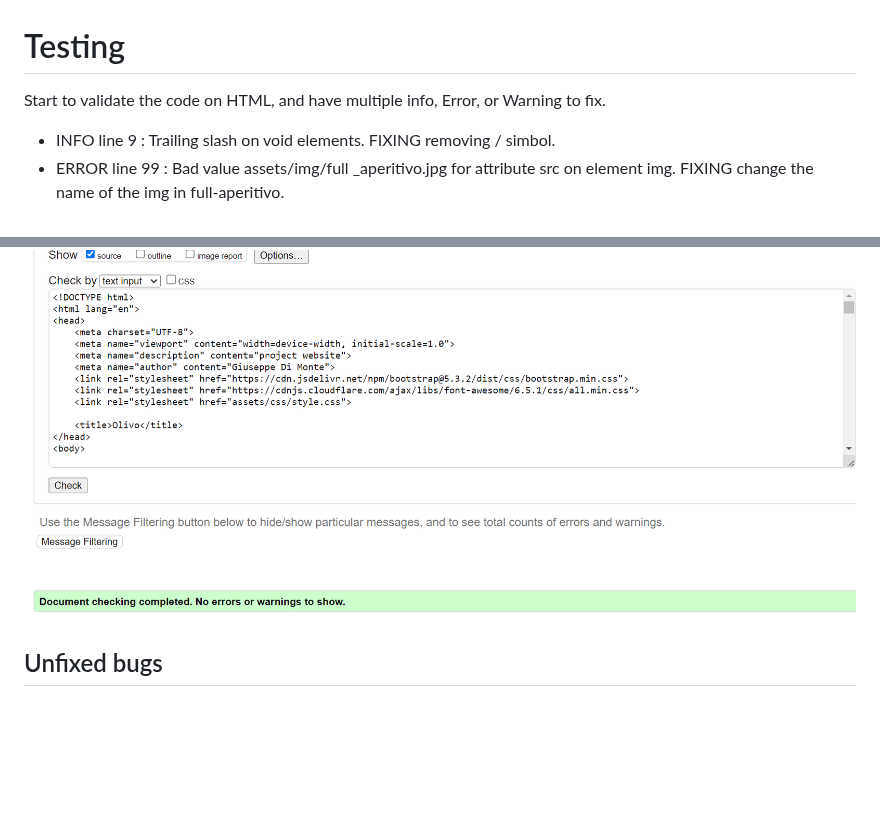
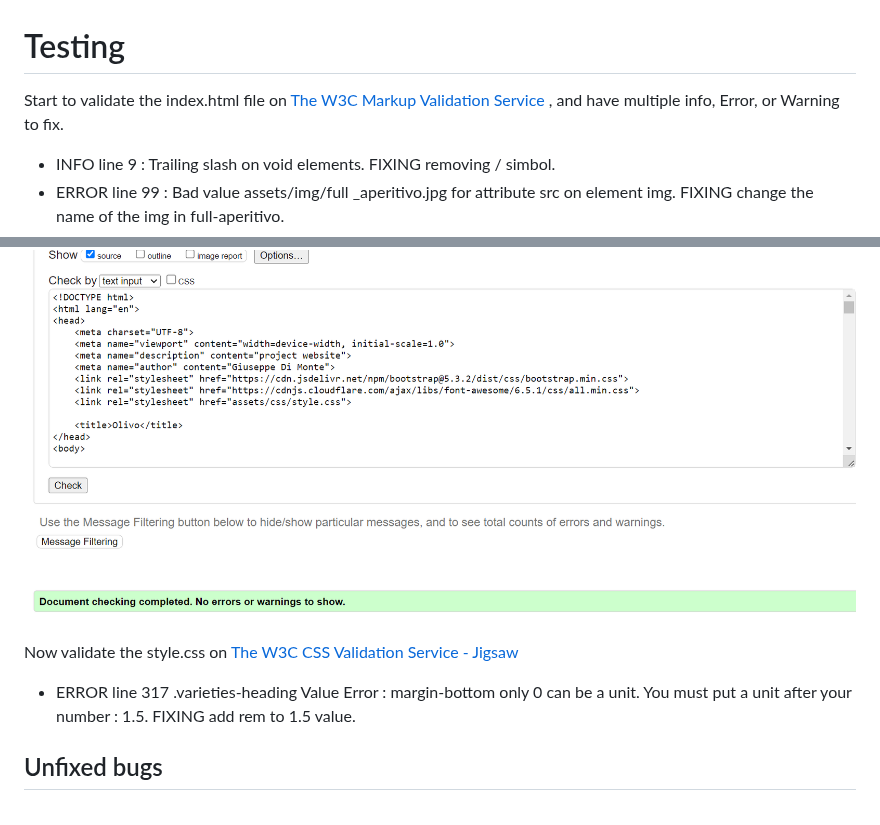
Before and after one commit to CapricornoG/Olivo, a Markdown page: README.md, 2 parts joined by grey strips. Drawn GitHub-style; blank space fills up the shorter version.

Commit message:
add content for css validator in README.md file

```diff
--- a/README.md
+++ b/README.md
@@ -297,7 +297,8 @@ Again the design will be responsive and align the boxes.
 &nbsp;
 
 # Testing
-Start to validate the code on HTML, and have multiple info, Error, or Warning to fix.
+
+Start to validate the index.html file on [The W3C Markup Validation Service](<https://validator.w3.org/>)  , and have multiple info, Error, or Warning to fix.
  * INFO line 9 :  Trailing slash on void elements. FIXING removing / simbol.
  * ERROR line 99 : Bad value assets/img/full _aperitivo.jpg for attribute src on element img. FIXING change the name of the img in full-aperitivo.
  * WARNING line 146 : Possible misuse of aria-label. FIXING removing aria-label.
@@ -311,6 +312,13 @@ Start to validate the code on HTML, and have multiple info, Error, or Warning to
 After fixing this errors I got the following message "Document checking completed. No errors or warnings to show." from W3C
 
 ![Validator-HTML](/docs/screenshot-validator-html.png)
+
+
+Now validate the style.css on [The W3C CSS Validation Service - Jigsaw](<https://jigsaw.w3.org/css-validator/>)
+
+* ERROR line 317 .varieties-heading	Value Error : margin-bottom only 0 can be a unit. You must put a unit after your number : 1.5. FIXING add rem to 1.5 value.
+
+
 
 ## Unfixed bugs
 
```
